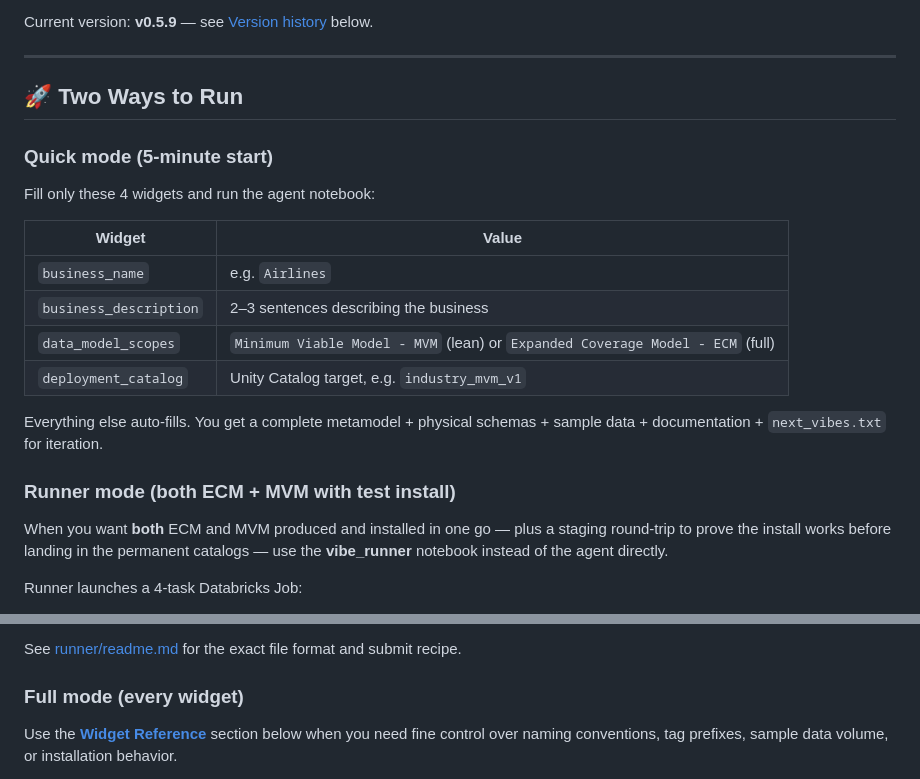
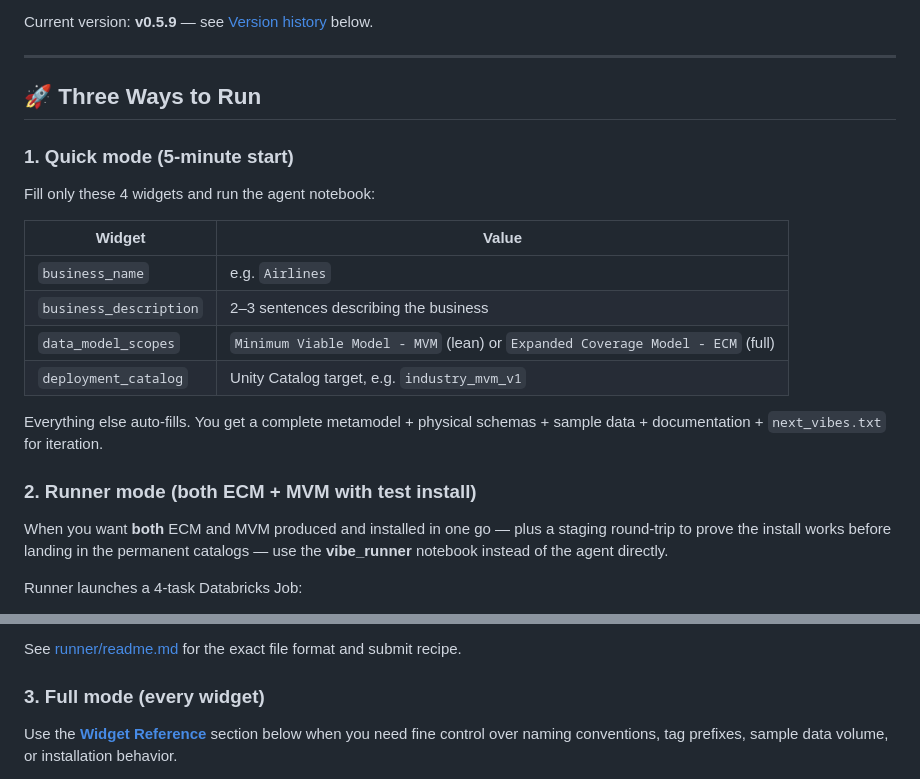
Before and after one commit to amralieg/vibe-modelling-agent, a Markdown page: readme.md, 2 parts joined by grey strips. Rendered like a GitHub page.

Commit message:
readme: Three Ways to Run with numbered subsections
Co-authored-by: Isaac

```diff
--- a/readme.md
+++ b/readme.md
@@ -86,9 +86,9 @@ Current version: **v0.5.9** — see [Version history](#version-history) below.
 
 ---
 
-## 🚀 Two Ways to Run
+## 🚀 Three Ways to Run
 
-### Quick mode (5-minute start)
+### 1. Quick mode (5-minute start)
 
 Fill only these 4 widgets and run the agent notebook:
 
@@ -101,7 +101,7 @@ Fill only these 4 widgets and run the agent notebook:
 
 Everything else auto-fills. You get a complete metamodel + physical schemas + sample data + documentation + `next_vibes.txt` for iteration.
 
-### Runner mode (both ECM + MVM with test install)
+### 2. Runner mode (both ECM + MVM with test install)
 
 When you want **both** ECM and MVM produced and installed in one go — plus a staging round-trip to prove the install works before landing in the permanent catalogs — use the **vibe_runner** notebook instead of the agent directly.
 
@@ -118,7 +118,7 @@ Tasks 2 and 3 run in parallel once Task 1 is done; Task 4 waits for Task 3.
 
 See [runner/readme.md](runner/readme.md) for the exact file format and submit recipe.
 
-### Full mode (every widget)
+### 3. Full mode (every widget)
 
 Use the **[Widget Reference](#-widget-reference)** section below when you need fine control over naming conventions, tag prefixes, sample data volume, or installation behavior.
 
```
